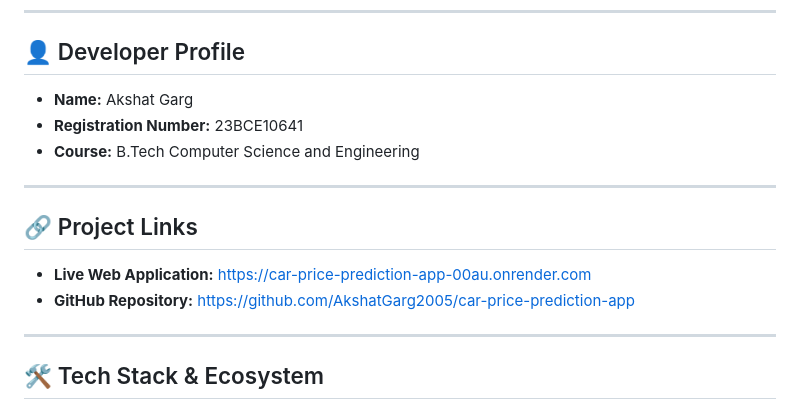
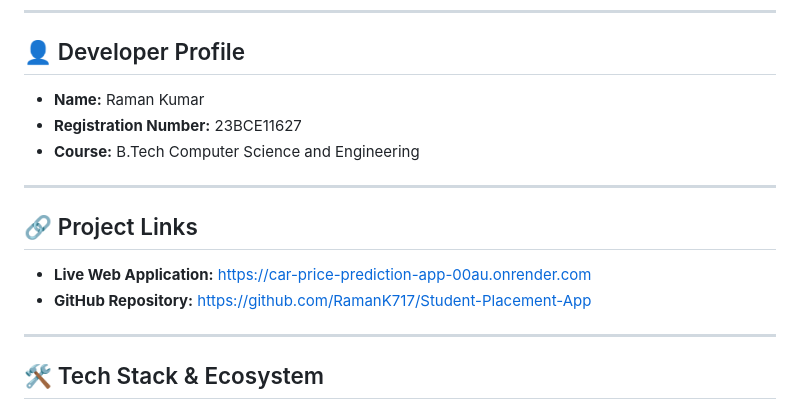
Before and after one commit to RamanK717/Student-Placement-App, a Markdown page: README.md, the part around the change. Rendered like a GitHub page.

```diff
--- a/README.md
+++ b/README.md
@@ -6,15 +6,15 @@ An end-to-end Machine Learning web application that predicts the resale price of
 ---
 
 ## 👤 Developer Profile
-* **Name:** Akshat Garg
-* **Registration Number:** 23BCE10641
+* **Name:** Raman Kumar
+* **Registration Number:** 23BCE11627
 * **Course:** B.Tech Computer Science and Engineering
 
 ---
 
 ## 🔗 Project Links
 * **Live Web Application:** [https://car-price-prediction-app-00au.onrender.com](https://car-price-prediction-app-00au.onrender.com)
-* **GitHub Repository:** [https://github.com/AkshatGarg2005/car-price-prediction-app](https://github.com/AkshatGarg2005/car-price-prediction-app)
+* **GitHub Repository:** [https://github.com/RamanK717/Student-Placement-App](https://github.com/RamanK717/Student-Placement-App.git)
 
 ---
 
```
